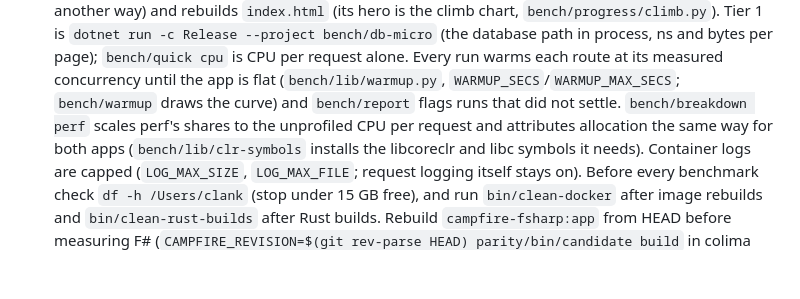
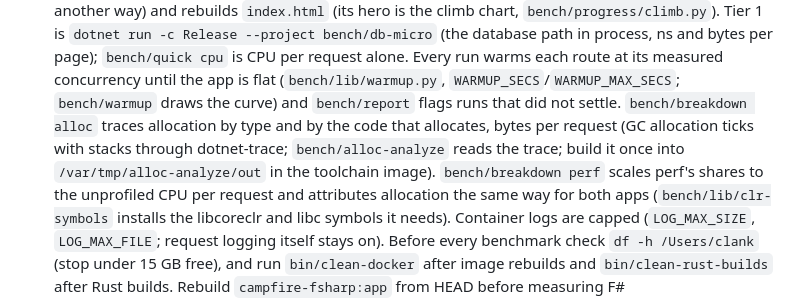
Before and after one commit to ckluis/once-campfire-fSharp, a Markdown page: AGENTS.md, the part around the change. Drawn GitHub-style; blank space fills up the shorter version.

Commit message:
Unit 7.2 results: busy cores stated as measured; AGENTS.md: bench/breakdown alloc
Co-Authored-By: Claude Opus 5.5 <noreply@anthropic.com>

```diff
--- a/AGENTS.md
+++ b/AGENTS.md
@@ -134,7 +134,7 @@ Project references follow the crate graph. Don't add an edge Rust doesn't have.
   `dotnet run -c Release --project bench/db-micro` (the database path in process, ns and bytes per page);
   `bench/quick cpu` is CPU per request alone. Every run warms each route at its measured concurrency until the app is flat
   (`bench/lib/warmup.py`, `WARMUP_SECS`/`WARMUP_MAX_SECS`; `bench/warmup` draws the curve) and `bench/report` flags runs that did
-  not settle. `bench/breakdown perf` scales perf's shares to the unprofiled CPU per request and attributes allocation the same
+  not settle. `bench/breakdown alloc` traces allocation by type and by the code that allocates, bytes per request (GC allocation ticks with stacks through dotnet-trace; `bench/alloc-analyze` reads the trace; build it once into `/var/tmp/alloc-analyze/out` in the toolchain image). `bench/breakdown perf` scales perf's shares to the unprofiled CPU per request and attributes allocation the same
   way for both apps (`bench/lib/clr-symbols` installs the libcoreclr and libc symbols it needs). Container logs are capped
   (`LOG_MAX_SIZE`, `LOG_MAX_FILE`; request logging itself stays on). Before every benchmark check `df -h /Users/clank`
   (stop under 15 GB free), and run `bin/clean-docker` after image rebuilds and `bin/clean-rust-builds` after Rust builds.
```
Also changed, not shown: bench/results/phase7-runtime.md (+3 -3 lines).
